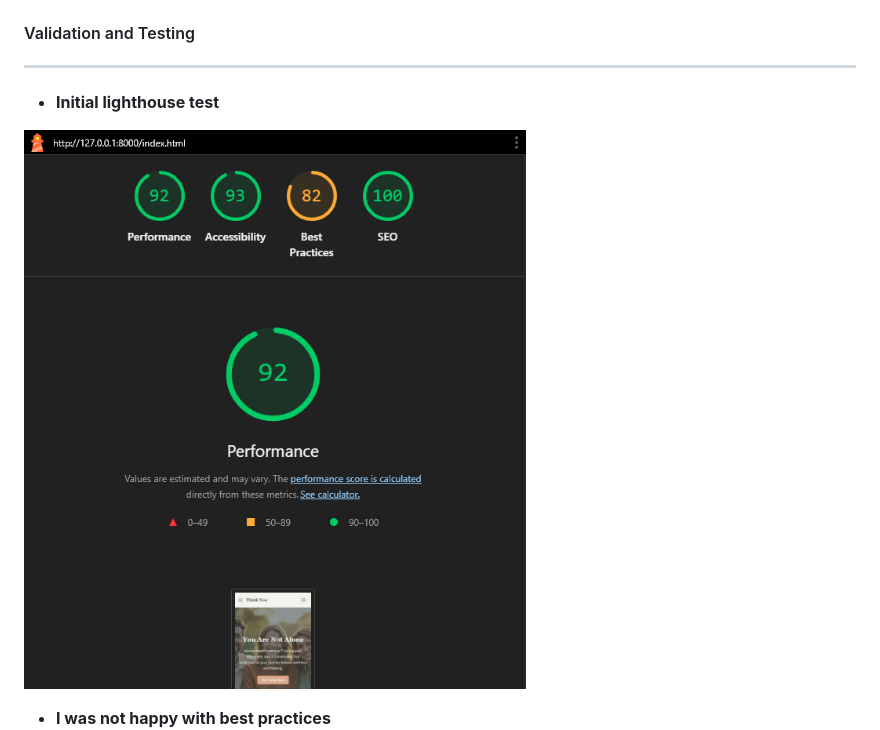
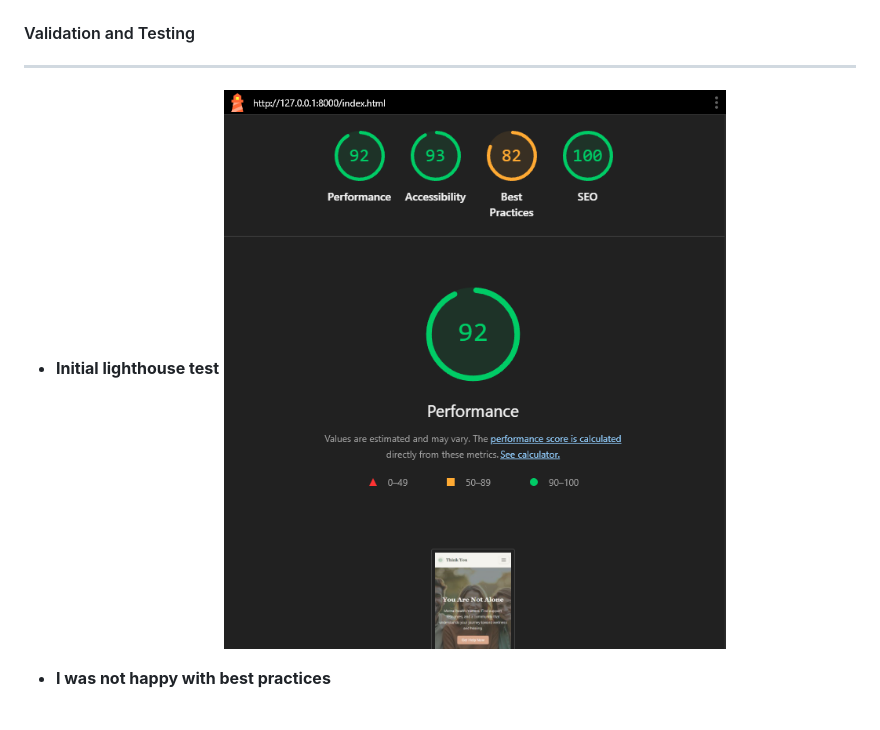
Before and after one commit to zZWinterZz/think-you, a Markdown page: README.md, the part around the change printed below. Rendered like a GitHub page; blank space fills up the shorter version.

Commit message:
add spacing to lighthouse testing section for better formatting

```diff
--- a/README.md
+++ b/README.md
@@ -142,7 +142,7 @@ think-you/
 ---
 
 - **Initial lighthouse test**
+![lighthouse testing](assets/documentation/lighthouse-initial.PNG)
 
-![lighthouse testing](assets/documentation/lighthouse-initial.PNG)
 - **I was not happy with best practices**
 ![lighthouse testing](assets/documentation/lighthouse-best-practices.PNG)
```
Also changed, not shown: other parts of README.md (+1 -0 lines).
